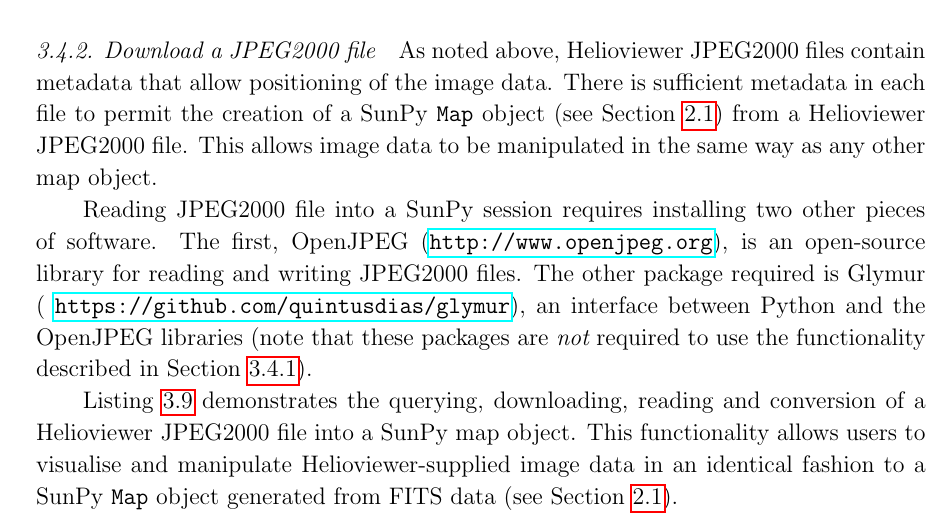
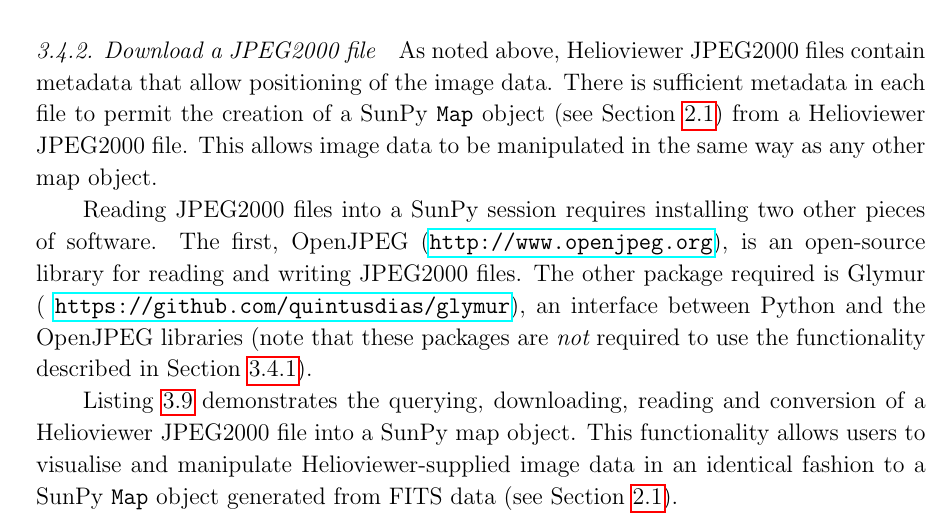
Before and after one commit to sunpy/sunpy-0.4-paper, a LaTeX paper (Sunpy_paper_0.4.tex, which reads 3-4-Helioviewer.tex): part of page 20 of 30, cut so that both start at the same text. Compiled offline with pdfLaTeX.

Commit message:
typo fix.

```diff
--- a/3-4-Helioviewer.tex
+++ b/3-4-Helioviewer.tex
@@ -79,7 +79,7 @@ file to permit the creation of a SunPy \texttt{Map} object (see Section
 \ref{ssec:map}) from a Helioviewer JPEG2000 file.  This allows image
 data to be manipulated in the same way as any other map object.
 
-Reading JPEG2000 file into a SunPy session requires installing two
+Reading JPEG2000 files into a SunPy session requires installing two
 other pieces of software. The first, OpenJPEG
 (\url{http://www.openjpeg.org}), is an open-source
 library for reading and writing JPEG2000 files.  The other package
```
